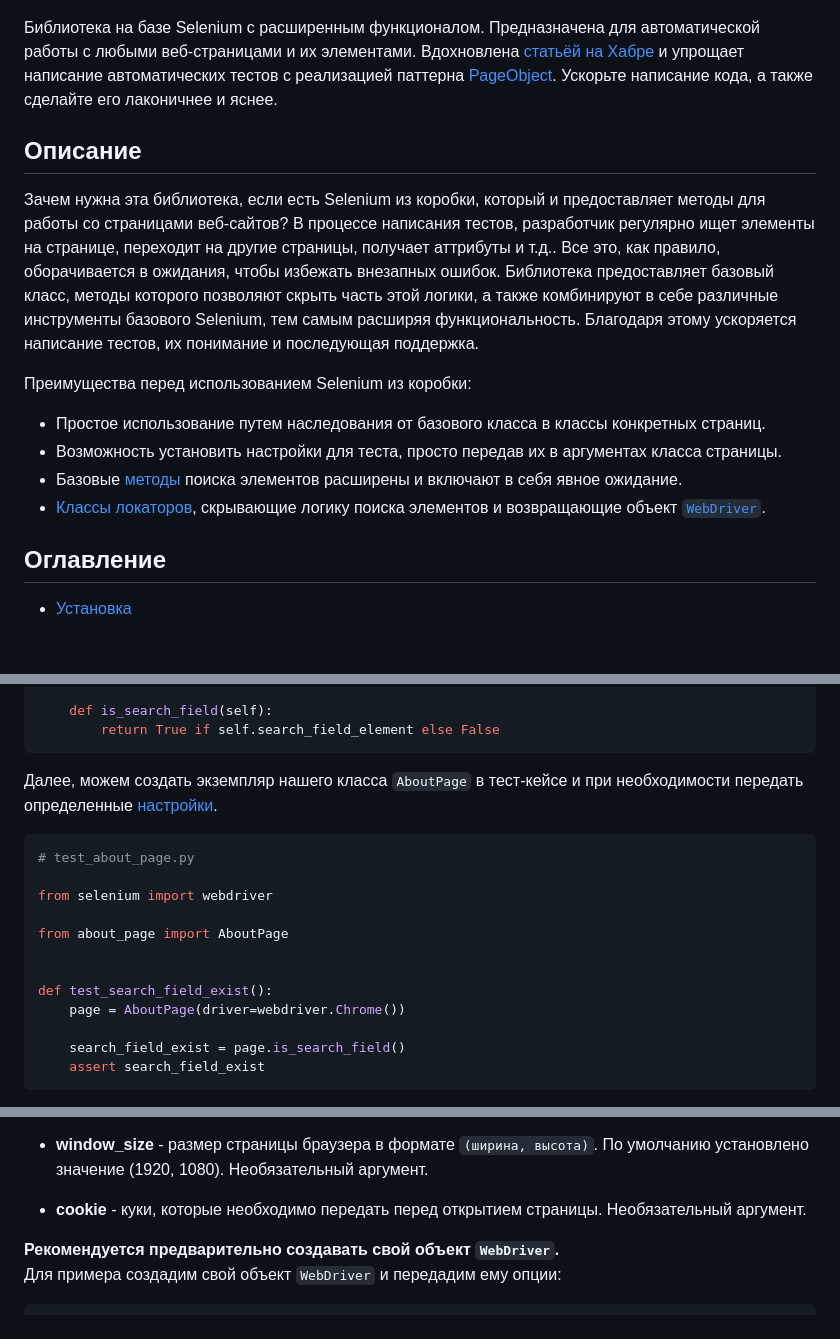
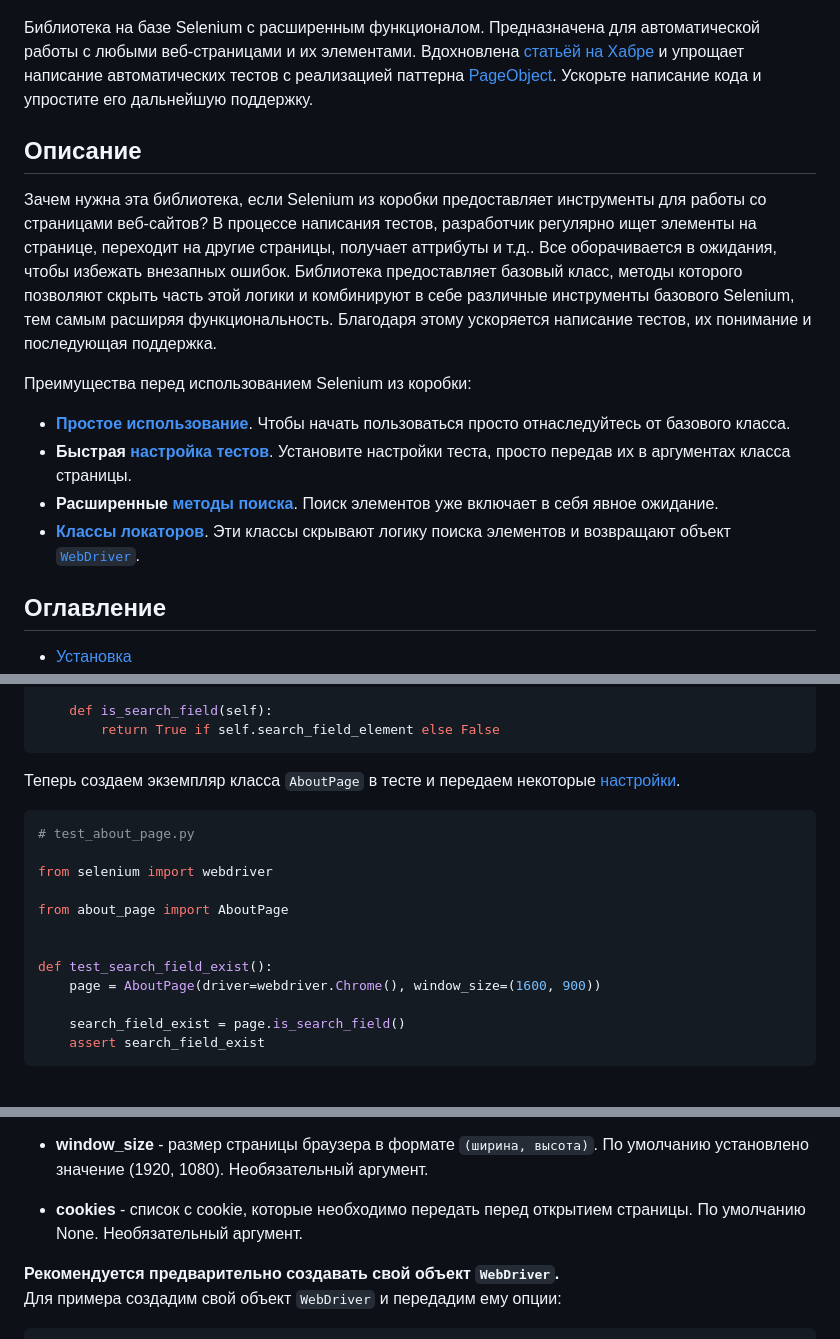
Before and after one commit to dmitryvshivtsev/pageo, a Markdown page: README.md, 3 parts joined by grey strips. Drawn GitHub-style; blank space fills up the shorter version.

Commit message:
docs: update readme

````diff
--- a/README.md
+++ b/README.md
@@ -11,22 +11,22 @@
 
 Библиотека на базе Selenium с расширенным функционалом. Предназначена для автоматической работы с любыми веб-страницами и их элементами.
 Вдохновлена [статьёй на Хабре](https://habr.com/ru/articles/472156/) и упрощает написание автоматических тестов
-с реализацией паттерна [PageObject](https://ru.wikipedia.org/wiki/PageObject). Ускорьте написание кода, а также сделайте его лаконичнее и яснее.
+с реализацией паттерна [PageObject](https://ru.wikipedia.org/wiki/PageObject). Ускорьте написание кода и упростите его дальнейшую поддержку.
 
 ## Описание
 
-Зачем нужна эта библиотека, если есть Selenium из коробки, который и предоставляет методы для работы со страницами веб-сайтов?
+Зачем нужна эта библиотека, если Selenium из коробки предоставляет инструменты для работы со страницами веб-сайтов?
 В процессе написания тестов, разработчик регулярно ищет элементы на странице, переходит на другие страницы,
-получает аттрибуты и т.д.. Все это, как правило, оборачивается в ожидания, чтобы избежать внезапных ошибок.
-Библиотека предоставляет базовый класс, методы которого позволяют скрыть часть этой логики, а также комбинируют в себе
+получает аттрибуты и т.д.. Все оборачивается в ожидания, чтобы избежать внезапных ошибок.
+Библиотека предоставляет базовый класс, методы которого позволяют скрыть часть этой логики и комбинируют в себе
 различные инструменты базового Selenium, тем самым расширяя функциональность.
 Благодаря этому ускоряется написание тестов, их понимание и последующая поддержка.
 
 Преимущества перед использованием Selenium из коробки:
-- Простое использование путем наследования от базового класса в классы конкретных страниц.
-- Возможность установить настройки для теста, просто передав их в аргументах класса страницы.
-- Базовые [методы](#документация-базового-класса) поиска элементов расширены и включают в себя явное ожидание.
-- [Классы локаторов](#классы-локаторов), скрывающие логику поиска элементов и возвращающие объект [`WebDriver`](https://www.selenium.dev/documentation/webdriver/drivers/service/).
+- **[Простое использование](#создание-объекта)**. Чтобы начать пользоваться просто отнаследуйтесь от базового класса.
+- **Быстрая [настройка тестов](#создание-объекта)**. Установите настройки теста, просто передав их в аргументах класса страницы.
+- **Расширенные [методы поиска](#метод-findelement)**. Поиск элементов уже включает в себя явное ожидание.
+- **[Классы локаторов](#классы-локаторов)**. Эти классы скрывают логику поиска элементов и возвращают объект [`WebDriver`](https://www.selenium.dev/documentation/webdriver/drivers/service/).
 
 ##  Оглавление
 
@@ -85,7 +85,7 @@ class AboutPage(BasePage):
         return True if self.search_field_element else False
 ```
 
-Далее, можем создать экземпляр нашего класса `AboutPage` в тест-кейсе и при необходимости передать определенные [настройки](#создание-объекта).
+Теперь создаем экземпляр класса `AboutPage` в тесте и передаем некоторые [настройки](#создание-объекта).
 
 ```python
 # test_about_page.py
@@ -96,7 +96,7 @@ from about_page import AboutPage
 
 
 def test_search_field_exist():
-    page = AboutPage(driver=webdriver.Chrome())
+    page = AboutPage(driver=webdriver.Chrome(), window_size=(1600, 900))
 
     search_field_exist = page.is_search_field()
     assert search_field_exist
@@ -145,7 +145,7 @@ class SomePage(BasePage):
   > - Если относительный путь был указан и в аттрибутах класса, и в аргументах при создании объекта, но они отличаются, то будет выброшено исключение **UrlDisparityError**.
 
 - **window_size** - размер страницы браузера в формате `(ширина, высота)`. По умолчанию установлено значение (1920, 1080). Необязательный аргумент.
-- **cookie** - куки, которые необходимо передать перед открытием страницы. Необязательный аргумент.
+- **cookies** - список с cookie, которые необходимо передать перед открытием страницы. По умолчанию None. Необязательный аргумент.
 
 **Рекомендуется предварительно создавать свой объект `WebDriver`.**\
 Для примера создадим свой объект `WebDriver` и передадим ему опции:
````
Also changed, not shown: other parts of README.md (+13 -13 lines).
